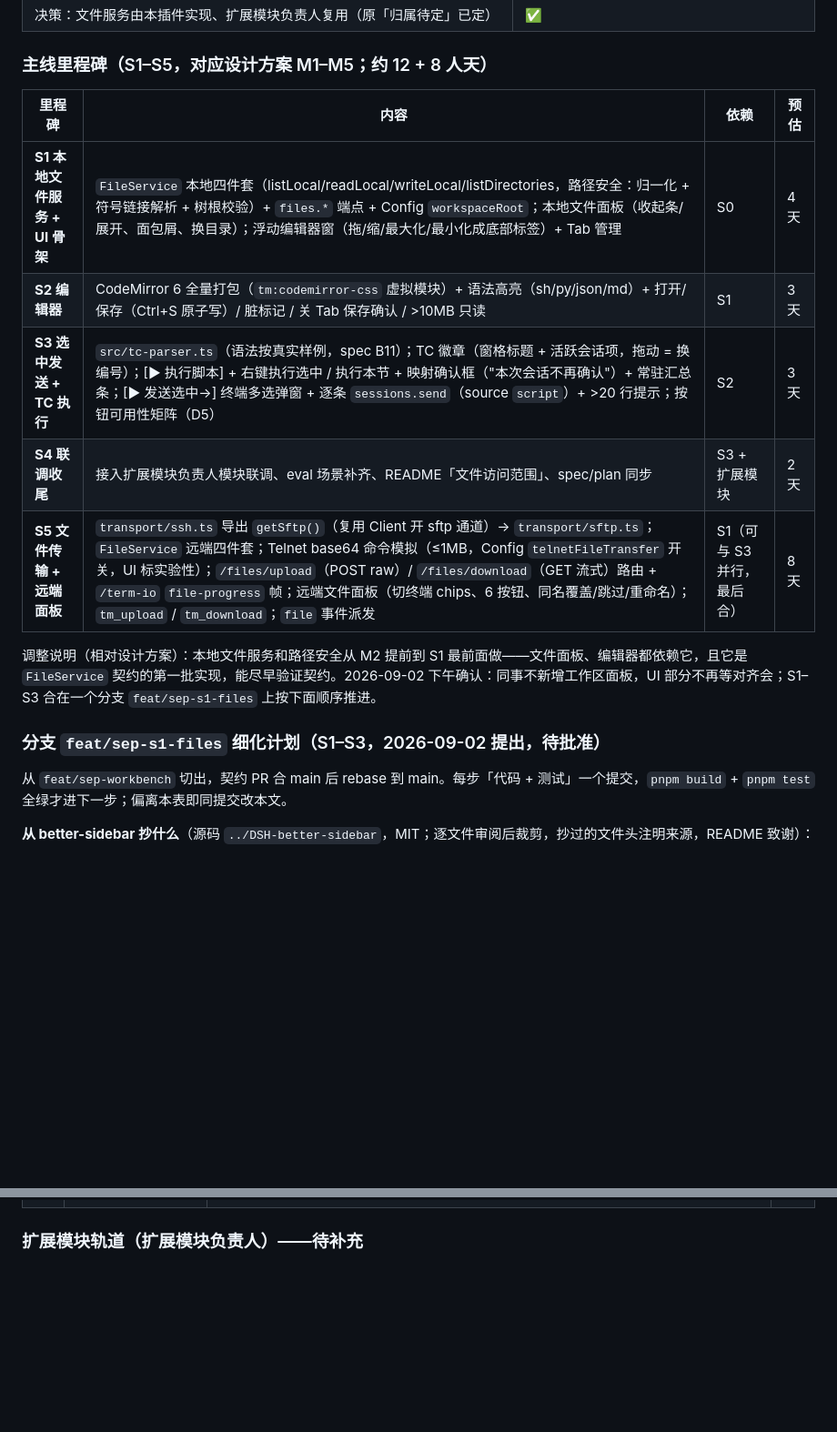
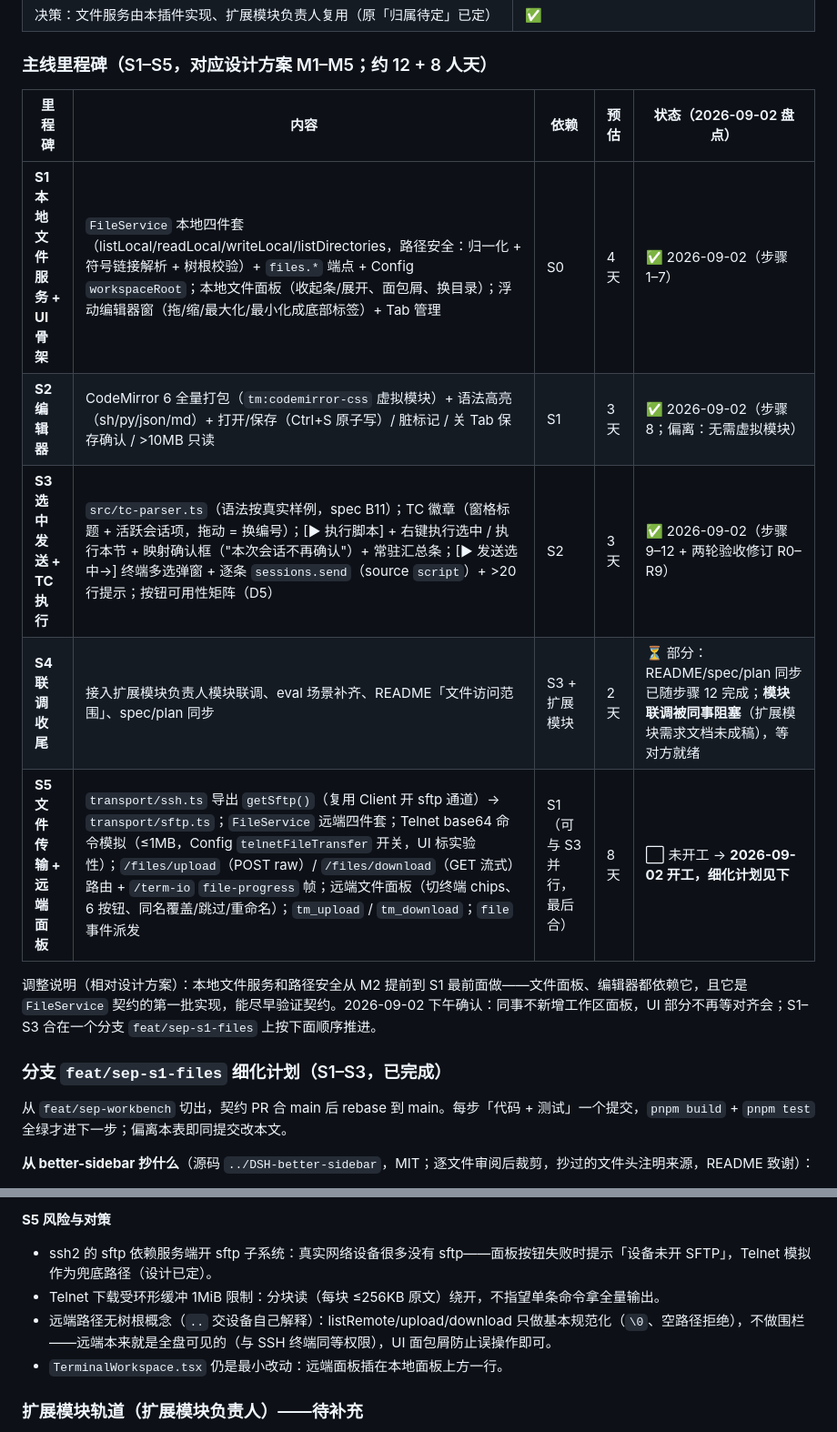
Before and after one commit to peng7peng/dsh-terminal-manager, a Markdown page: plan.md, 2 parts joined by grey strips. Shown at 91% size. Rendered like a GitHub page; blank space fills up the shorter version.

```diff
--- a/plan.md
+++ b/plan.md
@@ -132,17 +132,17 @@ M0 脚手架与垂直切片 ✅ ｜ M1 方案 + GUI 选型 ✅ ｜ M2 连接核
 
 ### 主线里程碑（S1–S5，对应设计方案 M1–M5；约 12 + 8 人天）
 
-| 里程碑 | 内容 | 依赖 | 预估 |
-|---|---|---|---|
-| **S1 本地文件服务 + UI 骨架** | `FileService` 本地四件套（listLocal/readLocal/writeLocal/listDirectories，路径安全：归一化 + 符号链接解析 + 树根校验）+ `files.*` 端点 + Config `workspaceRoot`；本地文件面板（收起条/展开、面包屑、换目录）；浮动编辑器窗（拖/缩/最大化/最小化成底部标签）+ Tab 管理 | S0 | 4 天 |
-| **S2 编辑器** | CodeMirror 6 全量打包（`tm:codemirror-css` 虚拟模块）+ 语法高亮（sh/py/json/md）+ 打开/保存（Ctrl+S 原子写）/ 脏标记 / 关 Tab 保存确认 / >10MB 只读 | S1 | 3 天 |
-| **S3 选中发送 + TC 执行** | `src/tc-parser.ts`（语法按真实样例，spec B11）；TC 徽章（窗格标题 + 活跃会话项，拖动 = 换编号）；[▶ 执行脚本] + 右键执行选中 / 执行本节 + 映射确认框（"本次会话不再确认"）+ 常驻汇总条；[▶ 发送选中→] 终端多选弹窗 + 逐条 `sessions.send`（source `script`）+ >20 行提示；按钮可用性矩阵（D5） | S2 | 3 天 |
-| **S4 联调收尾** | 接入扩展模块负责人模块联调、eval 场景补齐、README「文件访问范围」、spec/plan 同步 | S3 + 扩展模块 | 2 天 |
-| **S5 文件传输 + 远端面板** | `transport/ssh.ts` 导出 `getSftp()`（复用 Client 开 sftp 通道）→ `transport/sftp.ts`；`FileService` 远端四件套；Telnet base64 命令模拟（≤1MB，Config `telnetFileTransfer` 开关，UI 标实验性）；`/files/upload`（POST raw）/ `/files/download`（GET 流式）路由 + `/term-io` `file-progress` 帧；远端文件面板（切终端 chips、6 按钮、同名覆盖/跳过/重命名）；`tm_upload` / `tm_download`；`file` 事件派发 | S1（可与 S3 并行，最后合） | 8 天 |
+| 里程碑 | 内容 | 依赖 | 预估 | 状态（2026-09-02 盘点） |
+|---|---|---|---|---|
+| **S1 本地文件服务 + UI 骨架** | `FileService` 本地四件套（listLocal/readLocal/writeLocal/listDirectories，路径安全：归一化 + 符号链接解析 + 树根校验）+ `files.*` 端点 + Config `workspaceRoot`；本地文件面板（收起条/展开、面包屑、换目录）；浮动编辑器窗（拖/缩/最大化/最小化成底部标签）+ Tab 管理 | S0 | 4 天 | ✅ 2026-09-02（步骤 1–7） |
+| **S2 编辑器** | CodeMirror 6 全量打包（`tm:codemirror-css` 虚拟模块）+ 语法高亮（sh/py/json/md）+ 打开/保存（Ctrl+S 原子写）/ 脏标记 / 关 Tab 保存确认 / >10MB 只读 | S1 | 3 天 | ✅ 2026-09-02（步骤 8；偏离：无需虚拟模块） |
+| **S3 选中发送 + TC 执行** | `src/tc-parser.ts`（语法按真实样例，spec B11）；TC 徽章（窗格标题 + 活跃会话项，拖动 = 换编号）；[▶ 执行脚本] + 右键执行选中 / 执行本节 + 映射确认框（"本次会话不再确认"）+ 常驻汇总条；[▶ 发送选中→] 终端多选弹窗 + 逐条 `sessions.send`（source `script`）+ >20 行提示；按钮可用性矩阵（D5） | S2 | 3 天 | ✅ 2026-09-02（步骤 9–12 + 两轮验收修订 R0–R9） |
+| **S4 联调收尾** | 接入扩展模块负责人模块联调、eval 场景补齐、README「文件访问范围」、spec/plan 同步 | S3 + 扩展模块 | 2 天 | ⏳ 部分：README/spec/plan 同步已随步骤 12 完成；**模块联调被同事阻塞**（扩展模块需求文档未成稿），等对方就绪 |
+| **S5 文件传输 + 远端面板** | `transport/ssh.ts` 导出 `getSftp()`（复用 Client 开 sftp 通道）→ `transport/sftp.ts`；`FileService` 远端四件套；Telnet base64 命令模拟（≤1MB，Config `telnetFileTransfer` 开关，UI 标实验性）；`/files/upload`（POST raw）/ `/files/download`（GET 流式）路由 + `/term-io` `file-progress` 帧；远端文件面板（切终端 chips、6 按钮、同名覆盖/跳过/重命名）；`tm_upload` / `tm_download`；`file` 事件派发 | S1（可与 S3 并行，最后合） | 8 天 | ⬜ 未开工 → **2026-09-02 开工，细化计划见下** |
 
 调整说明（相对设计方案）：本地文件服务和路径安全从 M2 提前到 S1 最前面做——文件面板、编辑器都依赖它，且它是 `FileService` 契约的第一批实现，能尽早验证契约。2026-09-02 下午确认：同事不新增工作区面板，UI 部分不再等对齐会；S1–S3 合在一个分支 `feat/sep-s1-files` 上按下面顺序推进。
 
-### 分支 `feat/sep-s1-files` 细化计划（S1–S3，2026-09-02 提出，待批准）
+### 分支 `feat/sep-s1-files` 细化计划（S1–S3，已完成）
 
 从 `feat/sep-workbench` 切出，契约 PR 合 main 后 rebase 到 main。每步「代码 + 测试」一个提交，`pnpm build` + `pnpm test` 全绿才进下一步；偏离本表即同提交改本文。
 
@@ -205,3 +222,9 @@ M0 脚手架与垂直切片 ✅ ｜ M1 方案 + GUI 选型 ✅ ｜ M2 连接核
+**S5 风险与对策**
+- ssh2 的 sftp 依赖服务端开 sftp 子系统：真实网络设备很多没有 sftp——面板按钮失败时提示「设备未开 SFTP」，Telnet 模拟作为兜底路径（设计已定）。
+- Telnet 下载受环形缓冲 1MiB 限制：分块读（每块 ≤256KB 原文）绕开，不指望单条命令拿全量输出。
+- 远端路径无树根概念（`..` 交设备自己解释）：listRemote/upload/download 只做基本规范化（`\0`、空路径拒绝），不做围栏——远端本来就是全盘可见的（与 SSH 终端同等权限），UI 面包屑防止误操作即可。
+- `TerminalWorkspace.tsx` 仍是最小改动：远端面板插在本地面板上方一行。
+
 ### 扩展模块轨道（扩展模块负责人）——待补充
 
 需求文档成稿后由扩展模块负责人在此补：里程碑、订阅的事件、落盘格式、路由 / UI 入口、测试点。主线只承诺：契约不单方面改；`registerExtensions` / `registerClientExtensions` / `EXT_CSS` 三个挂载点稳定；S4 留 2 天联调。
```
Also changed, not shown: other parts of plan.md (+17 -0 lines).
